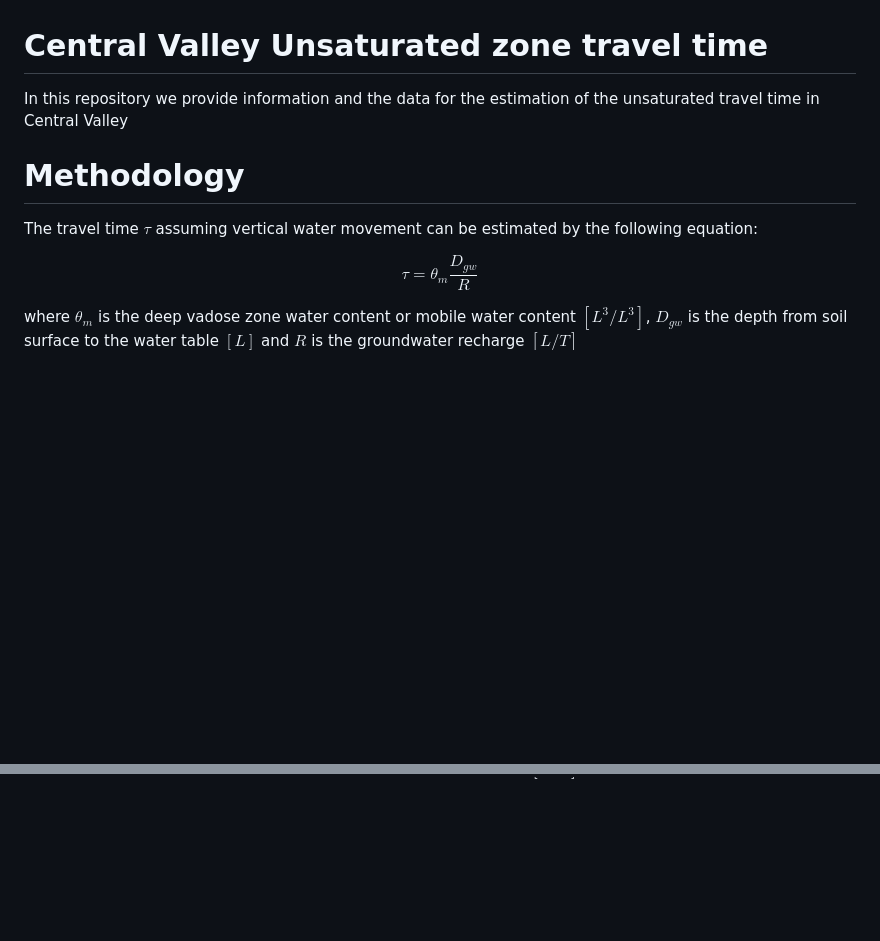
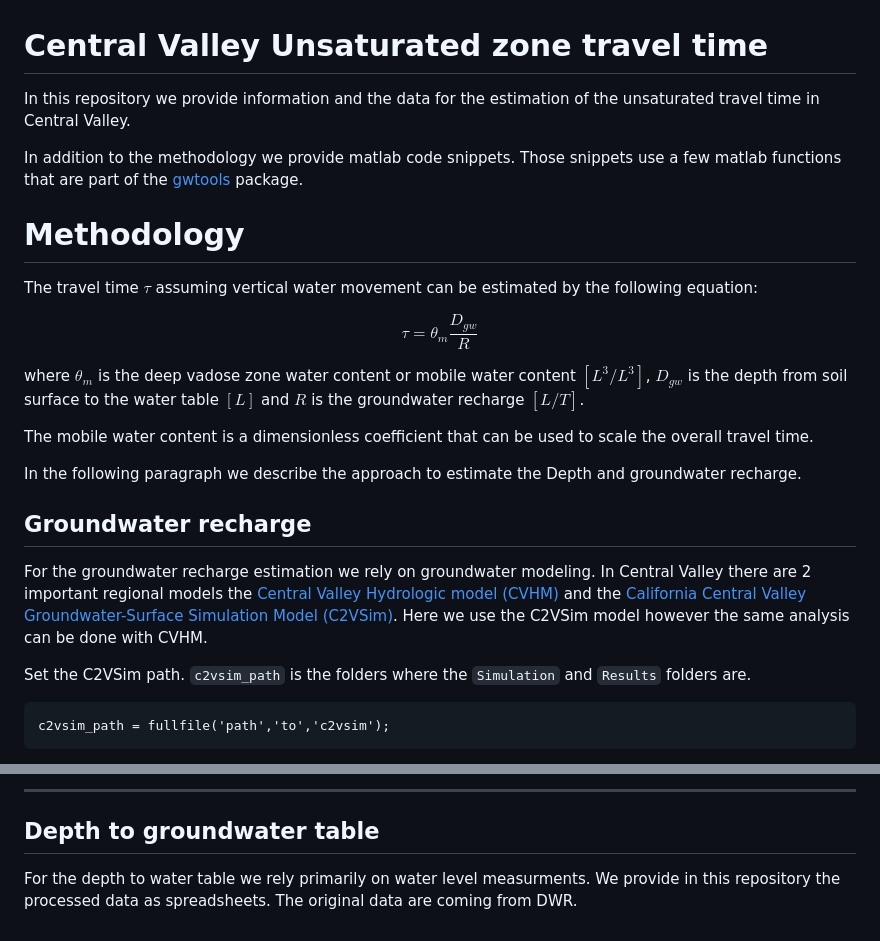
Before and after one commit to UCD-GW-Nitrate/cv-unsat, a Markdown page: README.md, 2 parts joined by grey strips. Rendered like a GitHub page; blank space fills up the shorter version.

````diff
--- a/README.md
+++ b/README.md
@@ -1,9 +1,24 @@
 # Central Valley Unsaturated zone travel time
-In this repository we provide information and the data for the estimation of the unsaturated travel time in Central Valley
+In this repository we provide information and the data for the estimation of the unsaturated travel time in Central Valley.
+
+In addition to the methodology we provide matlab code snippets. Those snippets use a few matlab functions that are part of the [gwtools](https://github.com/UCD-GW-Nitrate/gwtools) package.
 
 # Methodology
 The travel time $\tau$ assuming vertical water movement can be estimated by the following equation:
 
 $$\tau = \theta_m \frac{D_{gw}}{R}$$
 
-where $\theta_m$  is the deep vadose zone water content or mobile water content $[L^3/L^3]$, $D_{gw}$ is the depth from soil surface to the water table $[L]$ and $R$ is the groundwater recharge $[L/T]$
+where $\theta_m$  is the deep vadose zone water content or mobile water content $[L^3/L^3]$, $D_{gw}$ is the depth from soil surface to the water table $[L]$ and $R$ is the groundwater recharge $[L/T]$.
+
+The mobile water content is a dimensionless coefficient that can be used to scale the overall travel time.
+
+In the following paragraph we describe the approach to estimate the Depth and groundwater recharge.
+
+## Groundwater recharge
+For the groundwater recharge estimation we rely on groundwater modeling. In Central Valley there are 2 important regional models the [Central Valley Hydrologic model (CVHM)](https://ca.water.usgs.gov/projects/central-valley/central-valley-hydrologic-model.html) and the [California Central Valley Groundwater-Surface Simulation Model (C2VSim)](https://data.cnra.ca.gov/dataset/c2vsimfg-version-1-01). Here we use the C2VSim model however the same analysis can be done with CVHM.
+
+Set the C2VSim path. `c2vsim_path` is the folders where the `Simulation` and `Results` folders are.
+```
+c2vsim_path = fullfile('path','to','c2vsim');
+```
+
@@ -9,0 +96,3 @@ where $\theta_m$  is the deep vadose zone water content or mobile water content
+---------
+## Depth to groundwater table
+For the depth to water table we rely primarily on water level measurments. We provide in this repository the processed data as spreadsheets. The original data are coming from DWR.
````
Also changed, not shown: other parts of README.md (+71 -0 lines), RchHist.png (added), 2 other files.
